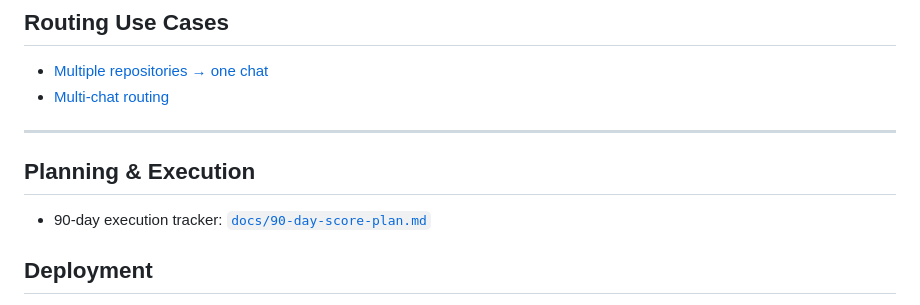
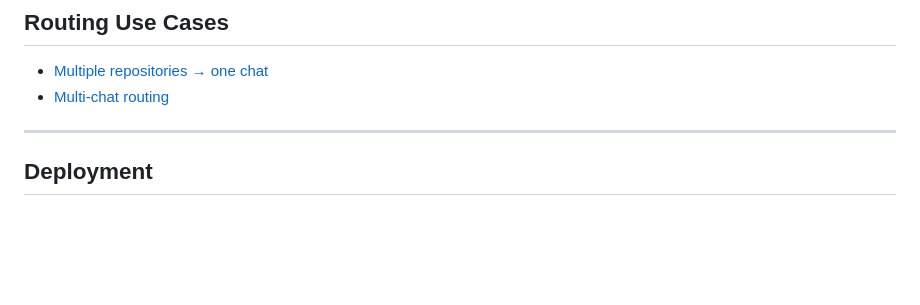
Before and after one commit to Dunrip/dunrip-webhook-bridge, a Markdown page: README.md, the part around the change. Rendered like a GitHub page; blank space fills up the shorter version.

Commit message:
docs: remove completed 90-day execution tracker document

```diff
--- a/README.md
+++ b/README.md
@@ -186,9 +186,6 @@ make down         # stop services
 
 ---
 
-## Planning & Execution
-
-- 90-day execution tracker: [`docs/90-day-score-plan.md`](docs/90-day-score-plan.md)
 
 ## Deployment
 
```
Also changed, not shown: docs/90-day-score-plan.md (deleted, +0 -38 lines).
